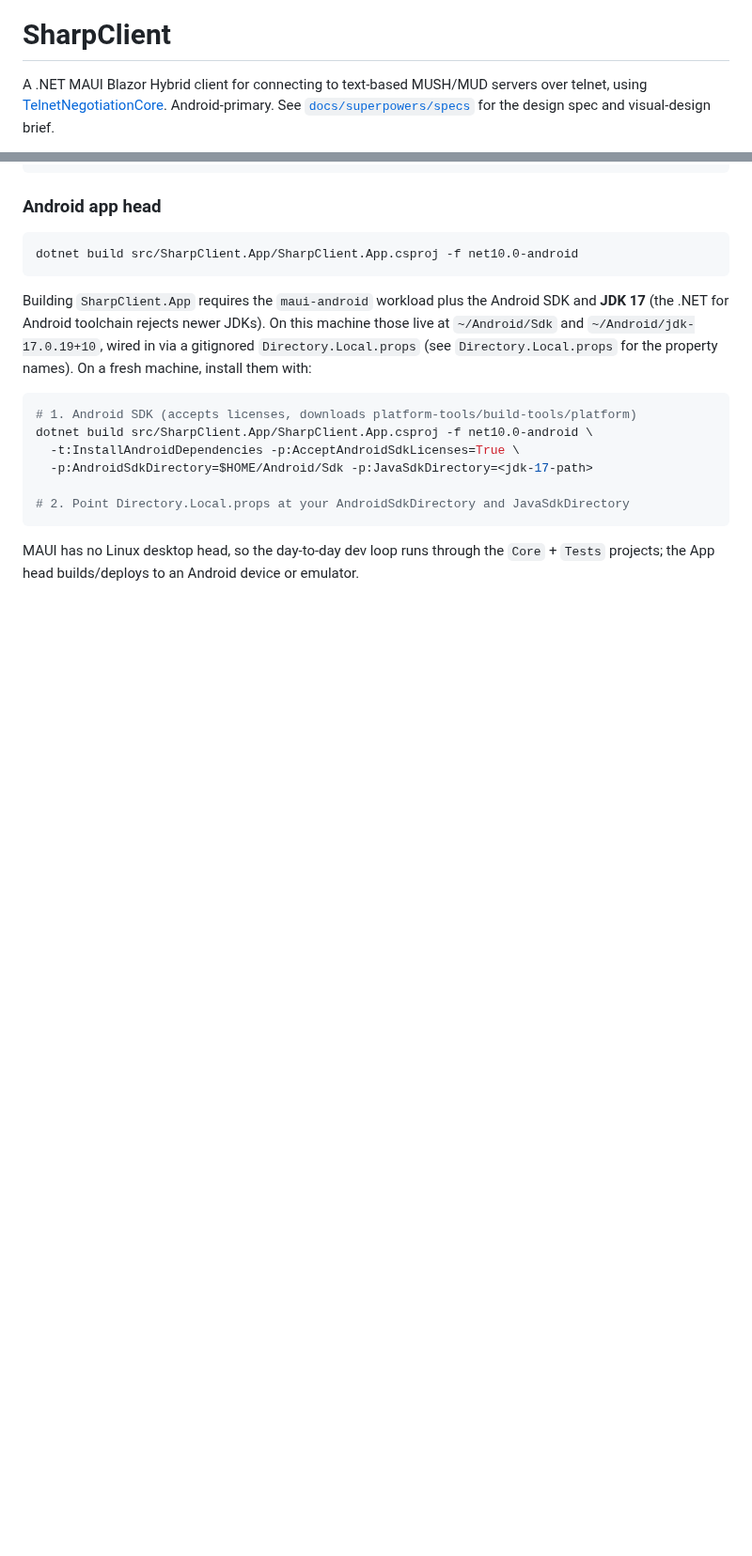
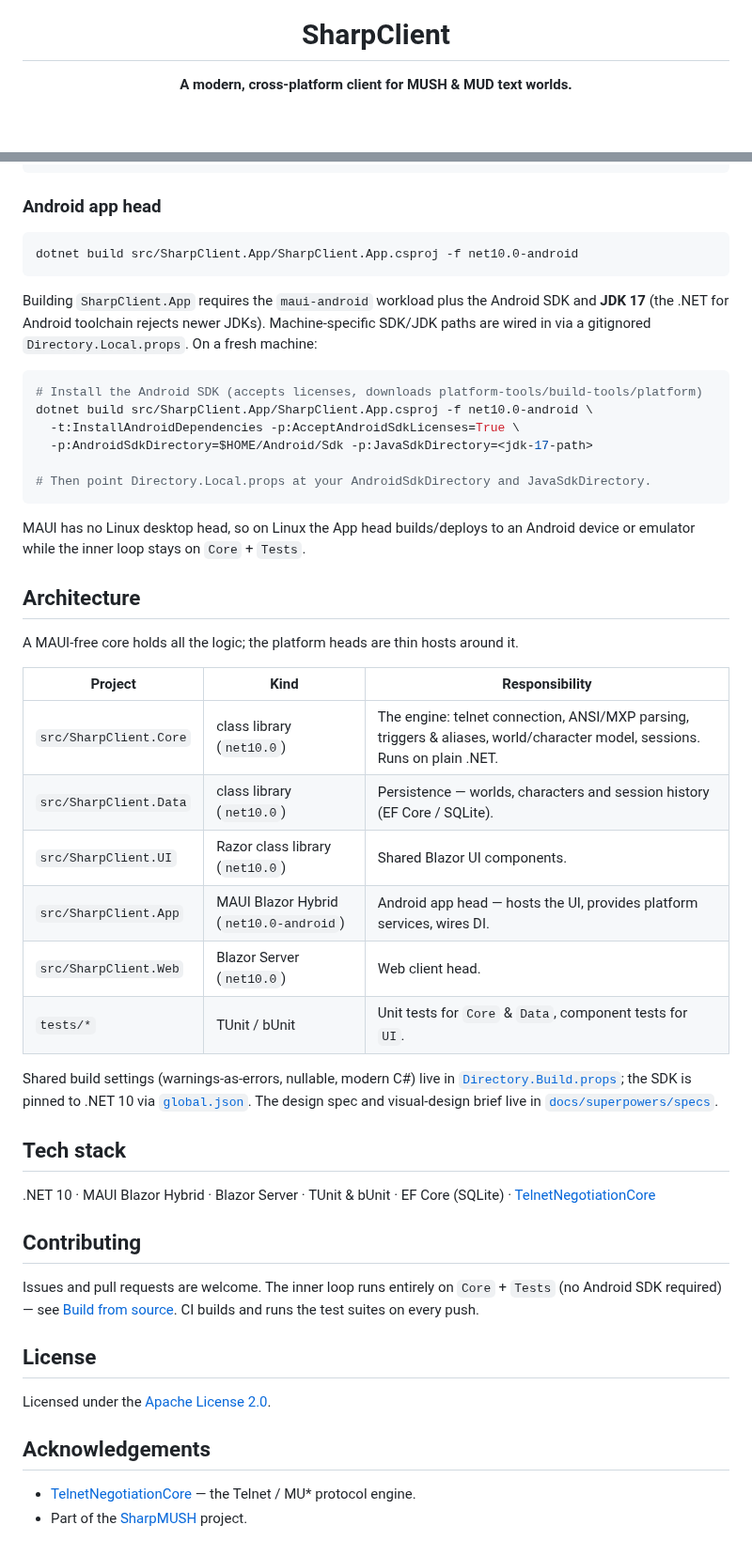
Before and after one commit to SharpMUSH/SharpClient, a Markdown page: README.md, 2 parts joined by grey strips. Shown at 94% size. Rendered like a GitHub page; blank space fills up the shorter version.

````diff
--- a/README.md
+++ b/README.md
@@ -1,7 +5,4 @@
 # SharpClient
 
-A .NET MAUI Blazor Hybrid client for connecting to text-based MUSH/MUD servers
-over telnet, using [TelnetNegotiationCore](https://www.nuget.org/packages/TelnetNegotiationCore).
-Android-primary. See [`docs/superpowers/specs`](docs/superpowers/specs) for the
-design spec and visual-design brief.
+**A modern, cross-platform client for MUSH &amp; MUD text worlds.**
 
@@ -58,21 +73,47 @@ dotnet run --project tests/SharpClient.Tests   # run the TUnit suite
 dotnet build src/SharpClient.App/SharpClient.App.csproj -f net10.0-android
 ```
 
-Building `SharpClient.App` requires the `maui-android` workload plus the Android
-SDK and **JDK 17** (the .NET for Android toolchain rejects newer JDKs). On this
-machine those live at `~/Android/Sdk` and `~/Android/jdk-17.0.19+10`, wired in via
-a gitignored `Directory.Local.props` (see `Directory.Local.props` for the property
-names). On a fresh machine, install them with:
+Building `SharpClient.App` requires the `maui-android` workload plus the Android SDK and **JDK 17** (the .NET for Android toolchain rejects newer JDKs). Machine-specific SDK/JDK paths are wired in via a gitignored `Directory.Local.props`. On a fresh machine:
 
 ```sh
-# 1. Android SDK (accepts licenses, downloads platform-tools/build-tools/platform)
+# Install the Android SDK (accepts licenses, downloads platform-tools/build-tools/platform)
 dotnet build src/SharpClient.App/SharpClient.App.csproj -f net10.0-android \
   -t:InstallAndroidDependencies -p:AcceptAndroidSdkLicenses=True \
   -p:AndroidSdkDirectory=$HOME/Android/Sdk -p:JavaSdkDirectory=<jdk-17-path>
 
-# 2. Point Directory.Local.props at your AndroidSdkDirectory and JavaSdkDirectory
+# Then point Directory.Local.props at your AndroidSdkDirectory and JavaSdkDirectory.
 ```
 
-MAUI has no Linux desktop head, so the day-to-day dev loop runs through the
-`Core` + `Tests` projects; the App head builds/deploys to an Android device or
-emulator.
+MAUI has no Linux desktop head, so on Linux the App head builds/deploys to an Android device or emulator while the inner loop stays on `Core` + `Tests`.
+
+## Architecture
+
+A MAUI-free core holds all the logic; the platform heads are thin hosts around it.
+
+| Project | Kind | Responsibility |
+|---------|------|----------------|
+| `src/SharpClient.Core` | class library (`net10.0`) | The engine: telnet connection, ANSI/MXP parsing, triggers &amp; aliases, world/character model, sessions. Runs on plain .NET. |
+| `src/SharpClient.Data` | class library (`net10.0`) | Persistence — worlds, characters and session history (EF Core / SQLite). |
+| `src/SharpClient.UI` | Razor class library (`net10.0`) | Shared Blazor UI components. |
+| `src/SharpClient.App` | MAUI Blazor Hybrid (`net10.0-android`) | Android app head — hosts the UI, provides platform services, wires DI. |
+| `src/SharpClient.Web` | Blazor Server (`net10.0`) | Web client head. |
+| `tests/*` | TUnit / bUnit | Unit tests for `Core` &amp; `Data`, component tests for `UI`. |
+
+Shared build settings (warnings-as-errors, nullable, modern C#) live in [`Directory.Build.props`](Directory.Build.props); the SDK is pinned to .NET 10 via [`global.json`](global.json). The design spec and visual-design brief live in [`docs/superpowers/specs`](docs/superpowers/specs).
+
+## Tech stack
+
+.NET 10 · MAUI Blazor Hybrid · Blazor Server · TUnit &amp; bUnit · EF Core (SQLite) · [TelnetNegotiationCore](https://github.com/HarryCordewener/TelnetNegotiationCore)
+
+## Contributing
+
+Issues and pull requests are welcome. The inner loop runs entirely on `Core` + `Tests` (no Android SDK required) — see [Build from source](#build-from-source). CI builds and runs the test suites on every push.
+
+## License
+
+Licensed under the [Apache License 2.0](LICENSE).
+
+## Acknowledgements
+
+- [TelnetNegotiationCore](https://github.com/HarryCordewener/TelnetNegotiationCore) — the Telnet / MU\* protocol engine.
+- Part of the [SharpMUSH](https://github.com/SharpMUSH) project.
````
Also changed, not shown: other parts of README.md (+48 -30 lines), .github/assets/logo.png (added), .github/assets/screenshot-mobile.png (added), .github/assets/screenshot-tablet.png (added), .github/assets/screenshot-web.png (added), 1 other file.
